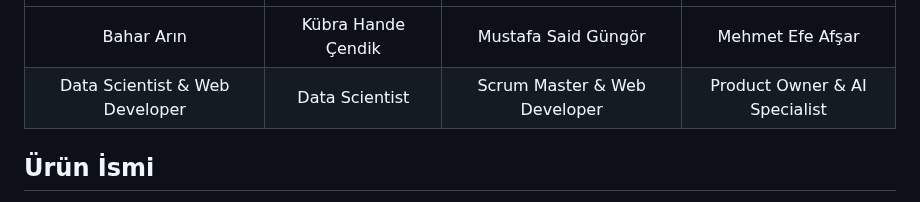
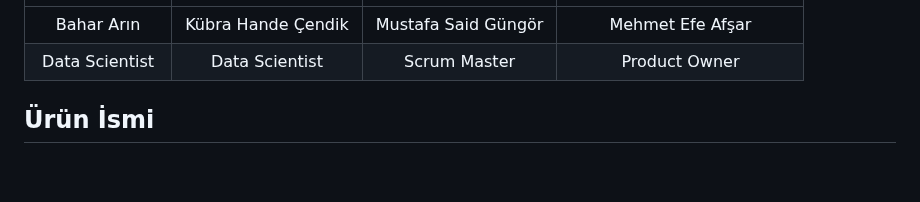
Before and after one commit to mustafagungormd/Bootcamp_AI-152, a Markdown page: README.md, the part around the change. Drawn GitHub-style; blank space fills up the shorter version.

```diff
--- a/README.md
+++ b/README.md
@@ -12,7 +12,7 @@
    | ![Dev Gif or Image](images/p_image-1.jpg) | ![Dev Gif or Image](images/p_image-2.jpg) | ![Dev Gif or Image](images/p_image-3.jpg) | ![Dev Gif or Image](images/p_image-4.jpg) |
    |:---------------------------------:|:-----------------------------------:|:-----------------------------------:|:-----------------------------------:|
    | Bahar Arın                        | Kübra Hande Çendik                        | Mustafa Said Güngör                        | Mehmet Efe Afşar                        |
-   | Data Scientist & Web Developer                        | Data Scientist                        | Scrum Master & Web Developer                        | Product Owner & AI Specialist                        |
+   | Data Scientist                        | Data Scientist                        | Scrum Master                        | Product Owner                        |
 
 
 ## Ürün İsmi
```
